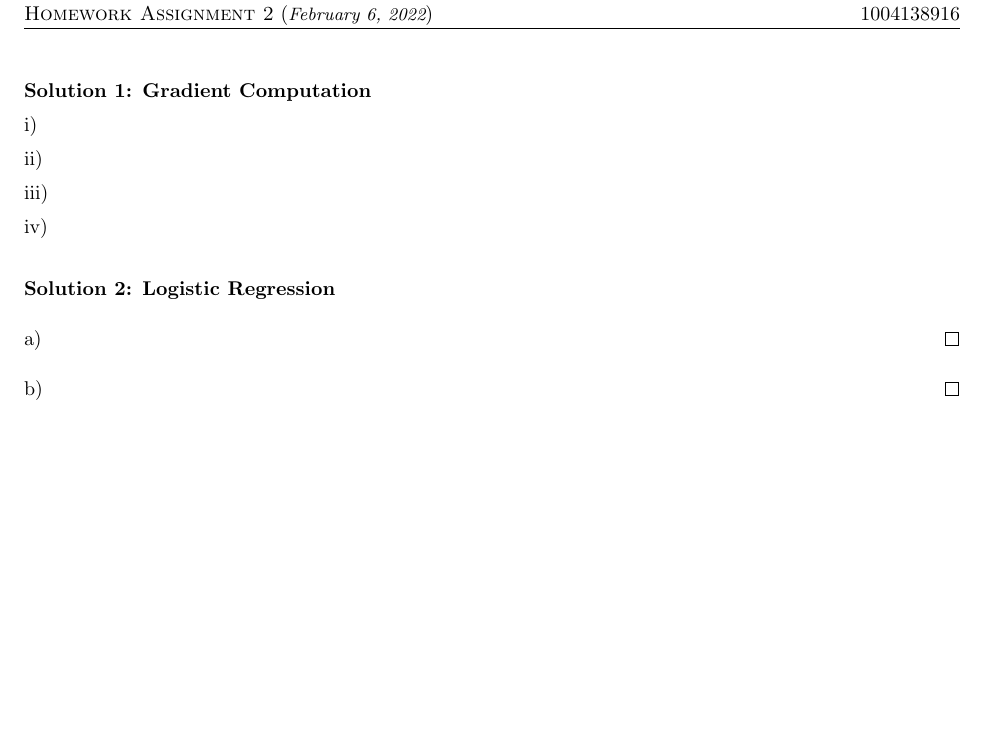
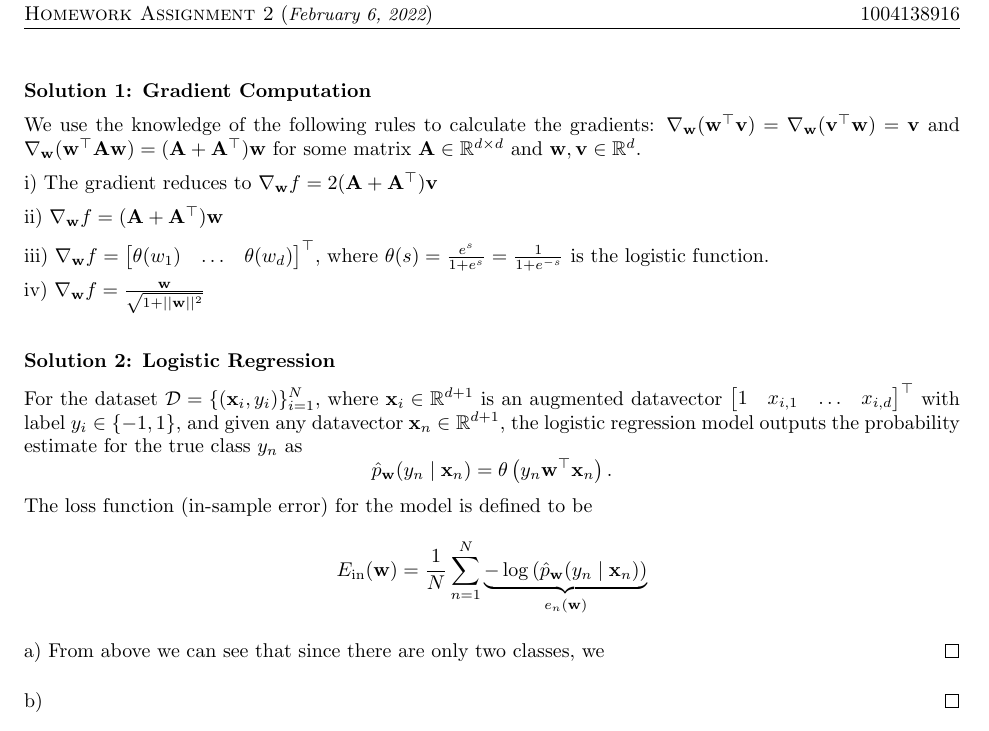
Before and after one commit to pranshumalik14/ece421-labs-hw, a LaTeX problem sheet (hw/hw2/hw2.tex): part of the page, cut so that both start at the same text, the shorter picture padded with empty space. Compiled offline with pdfLaTeX.

Commit message:
hw updates

```diff
--- a/hw/hw2/hw2.tex
+++ b/hw/hw2/hw2.tex
@@ -34,23 +34,49 @@
 
     \textbf{Solution 1: Gradient Computation}
 
-    i)
+    We use the knowledge of the following rules to calculate the gradients:
+    $\nabla_\mathbf{w}(\mathbf{w}^\top\mathbf{v}) = \nabla_\mathbf{w}(
+    \mathbf{v}^\top\mathbf{w}) = \mathbf{v}$ and $\nabla_\mathbf{w}(\mathbf{w}
+    ^\top\mathbf{A}\mathbf{w}) = (\mathbf{A}+\mathbf{A}^\top)\mathbf{w}$ for
+    some matrix $\mathbf{A}\in\R^{d\times d}$ and $\mathbf{w}, \mathbf{v}\in
+    \R^d$.
+
+    i) The gradient reduces to $\nabla_{\mathbf{w}} f = 2(\mathbf{A}+\mathbf
+    {A}^\top)\mathbf{v}$
 
 
-    ii)
+    ii) $\nabla_{\mathbf{w}} f = (\mathbf{A}+\mathbf{A}^\top)\mathbf{w}$
 
 
-    iii)
+    iii) $\nabla_{\mathbf{w}} f = \mat{\theta(w_1) & \ldots & \theta(w_d)}
+    ^\top$, where $\theta(s) = \frac{e^s}{1+e^s}= \frac{1}{1+e^{-s}}$ is the
+    logistic function.
 
 
-    iv)
+    iv) $\nabla_{\mathbf{w}} f = \frac{\mathbf{w}}{\sqrt{1+||\mathbf{w}||^2}}$
 
     \vspace{0.5cm}
 
     \textbf{Solution 2: Logistic Regression}
 
+    For the dataset
+    $\mathcal{D} = \{(\vec{x}_i, y_i)\}_{i=1}^N$, where $\vec{x}
+    _i\in\R^{d+1}$ is an augmented datavector $\mat{1 & x_{i,1} &
+    \ldots & x_{i, d}}^\top$ with label $y_i \in \{-1,1\}$,
+    and given any datavector $\mathbf{x}_n \in \R^{d+1}$, the
+    logistic regression model outputs the probability estimate for
+    the true class $y_n$ as
+    $$\hat{p}_\mathbf{w}(y_n\mid \mathbf{x}_n) = \theta\left(y_n\mathbf{w}
+    ^\top\mathbf{x}_n\right).$$
+    The loss function (in-sample error) for the model is defined
+    to be
+    $$E_{\text{in}}(\mathbf{w}) = \frac{1}{N}\sum_{n=1}^N
+    \underbrace{-\log\left(\hat{p}_\mathbf{w}(y_n\mid \mathbf{x}_n)
+    \right)}_{e_n(\mathbf{w})}$$
+
     \begin{proof}[\unskip\nopunct]
-        a)
+        a) From above we can see that since there are only two
+        classes, we
     \end{proof}
 
     \begin{proof}[\unskip\nopunct]
```
